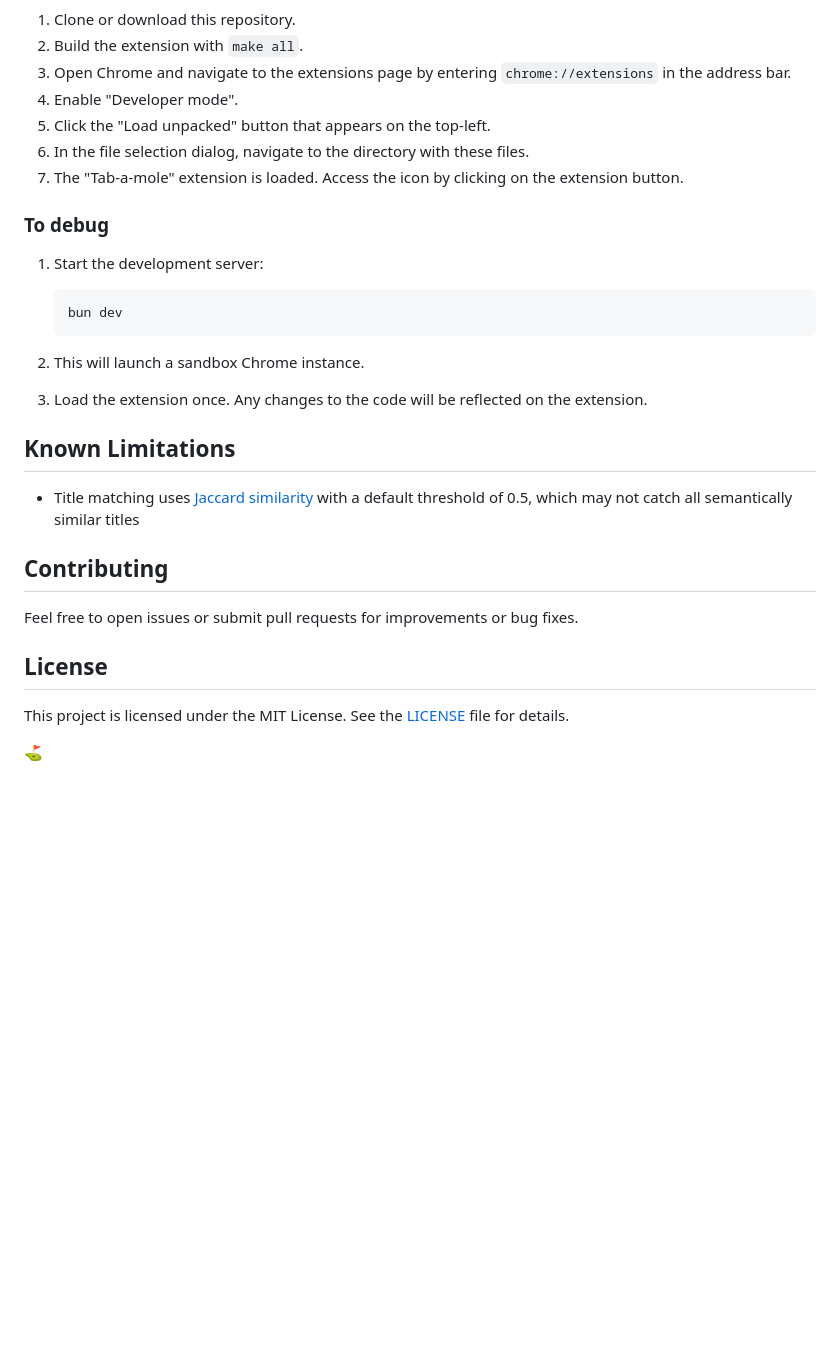
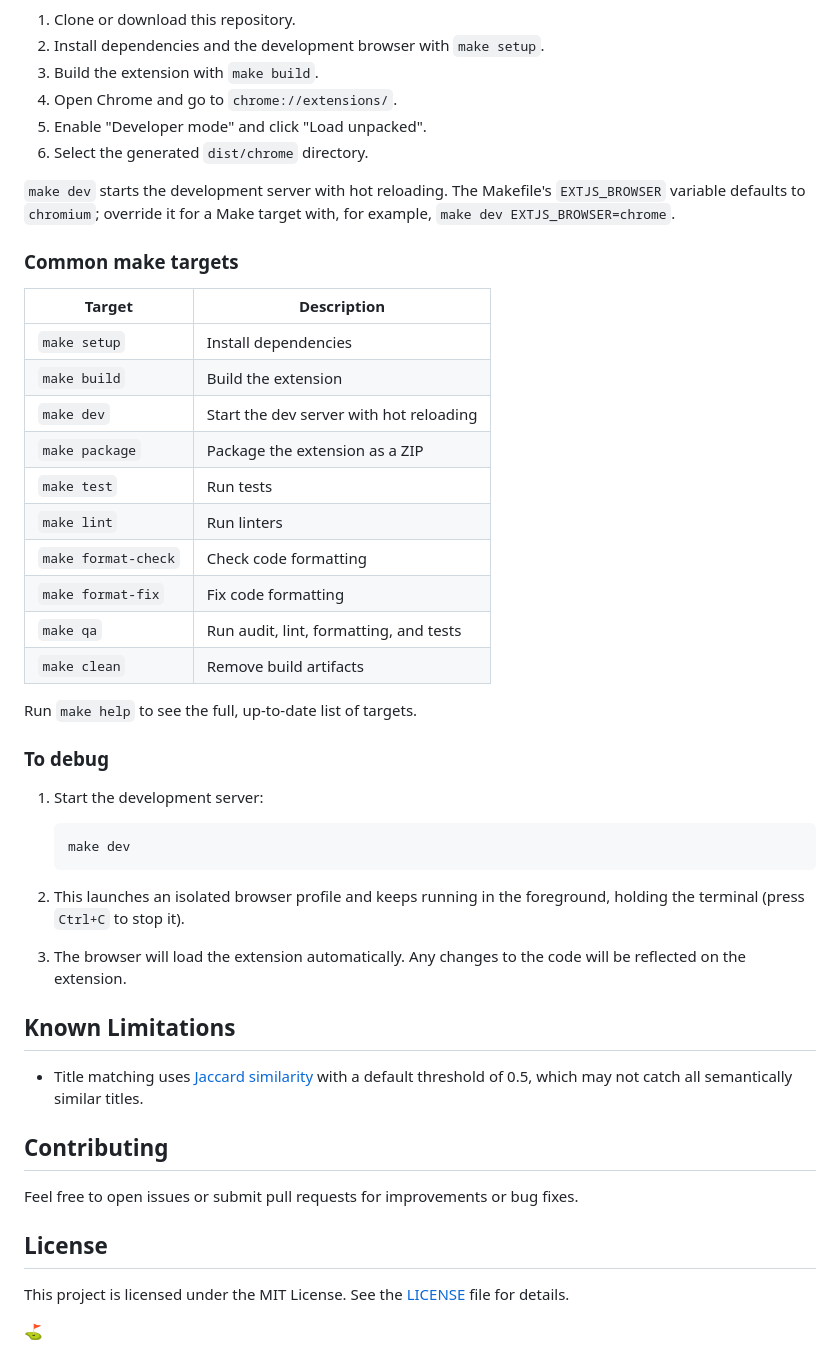
Before and after one commit to jzer7/tab-a-mole, a Markdown page: README.md, the part around one of its changes. Drawn GitHub-style; blank space fills up the shorter version.

````diff
--- a/README.md
+++ b/README.md
@@ -53,28 +80,51 @@ To install the extension for development in Chrome:
 
 1. Clone or download this repository.
-2. Build the extension with `make all`.
-3. Open Chrome and navigate to the extensions page by entering
-   `chrome://extensions` in the address bar.
-4. Enable "Developer mode".
-5. Click the "Load unpacked" button that appears on the top-left.
-6. In the file selection dialog, navigate to the directory with these files.
-7. The "Tab-a-mole" extension is loaded. Access the icon by clicking on the extension button.
+2. Install dependencies and the development browser with `make setup`.
+3. Build the extension with `make build`.
+4. Open Chrome and go to `chrome://extensions/`.
+5. Enable "Developer mode" and click "Load unpacked".
+6. Select the generated `dist/chrome` directory.
+
+`make dev` starts the development server with hot reloading. The Makefile's
+`EXTJS_BROWSER` variable defaults to `chromium`; override it for a Make target
+with, for example, `make dev EXTJS_BROWSER=chrome`.
+
+### Common make targets
+
+| Target              | Description                             |
+| ------------------- | --------------------------------------- |
+| `make setup`        | Install dependencies                    |
+| `make build`        | Build the extension                     |
+| `make dev`          | Start the dev server with hot reloading |
+| `make package`      | Package the extension as a ZIP          |
+| `make test`         | Run tests                               |
+| `make lint`         | Run linters                             |
+| `make format-check` | Check code formatting                   |
+| `make format-fix`   | Fix code formatting                     |
+| `make qa`           | Run audit, lint, formatting, and tests  |
+| `make clean`        | Remove build artifacts                  |
+
+Run `make help` to see the full, up-to-date list of targets.
 
 ### To debug
 
 1. Start the development server:
 
    ```sh
-   bun dev
+   make dev
    ```
 
-2. This will launch a sandbox Chrome instance.
+2. This launches an isolated browser profile and keeps running in the
+   foreground, holding the terminal (press `Ctrl+C` to stop it).
 
-3. Load the extension once. Any changes to the code will be reflected on the extension.
+3. The browser will load the extension automatically. Any changes to the code
+   will be reflected on the extension.
 
 ## Known Limitations
 
-- Title matching uses [Jaccard similarity](https://en.wikipedia.org/wiki/Jaccard_index) with a default threshold of 0.5, which may not catch all semantically similar titles
+- Title matching uses
+  [Jaccard similarity](https://en.wikipedia.org/wiki/Jaccard_index) with a
+  default threshold of 0.5, which may not catch all semantically similar titles.
 
 ## Contributing
 
@@ -82,6 +132,7 @@ Feel free to open issues or submit pull requests for improvements or bug fixes.
 
 ## License
 
-This project is licensed under the MIT License. See the [LICENSE](LICENSE) file for details.
+This project is licensed under the MIT License. See the [LICENSE](LICENSE) file
+for details.
 
 :golf:
````
Also changed, not shown: other parts of README.md (+48 -21 lines), docs/images/screenshot-results-constraint.png (added), docs/images/screenshot-results-exact.png (added), docs/images/screenshot-results.png (deleted), docs/images/screenshot-search.png.
